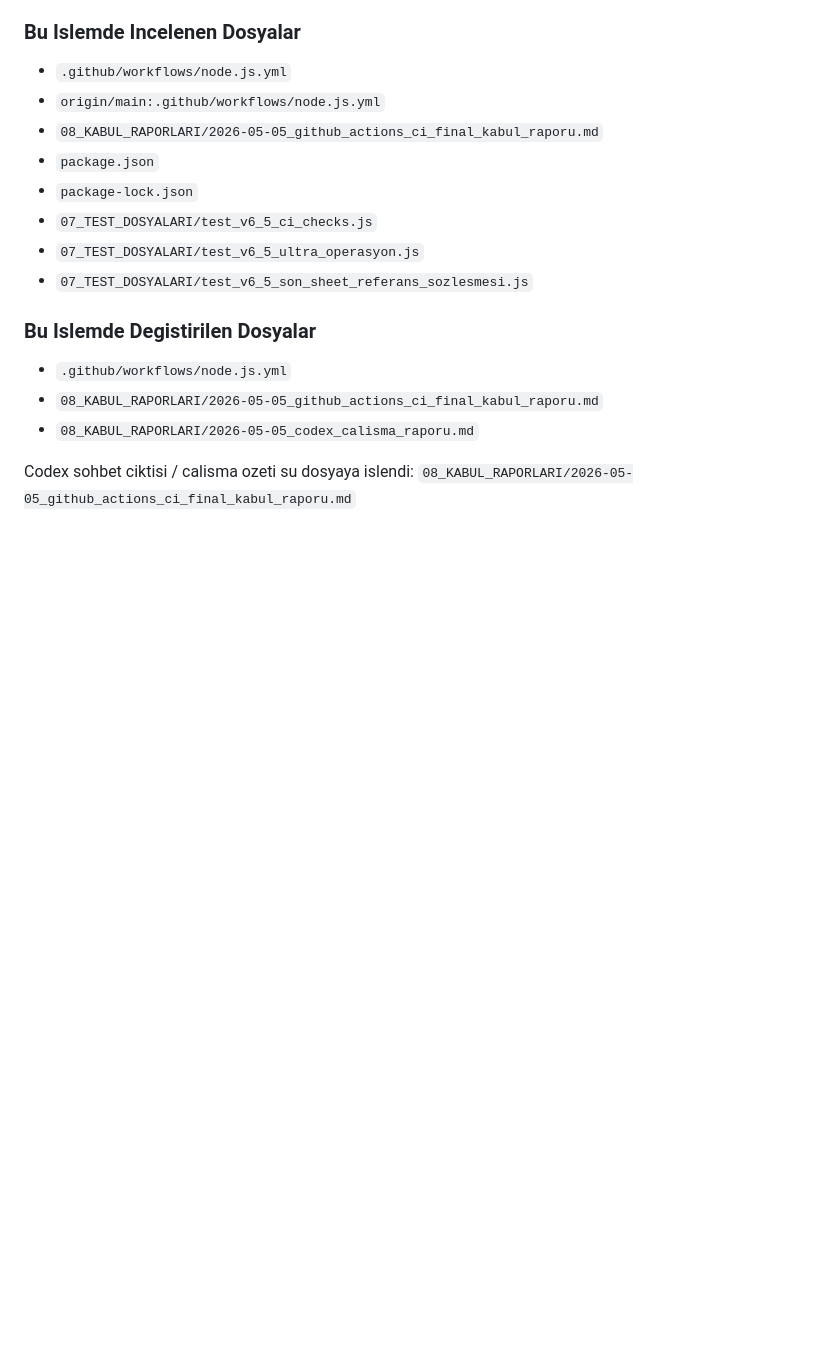
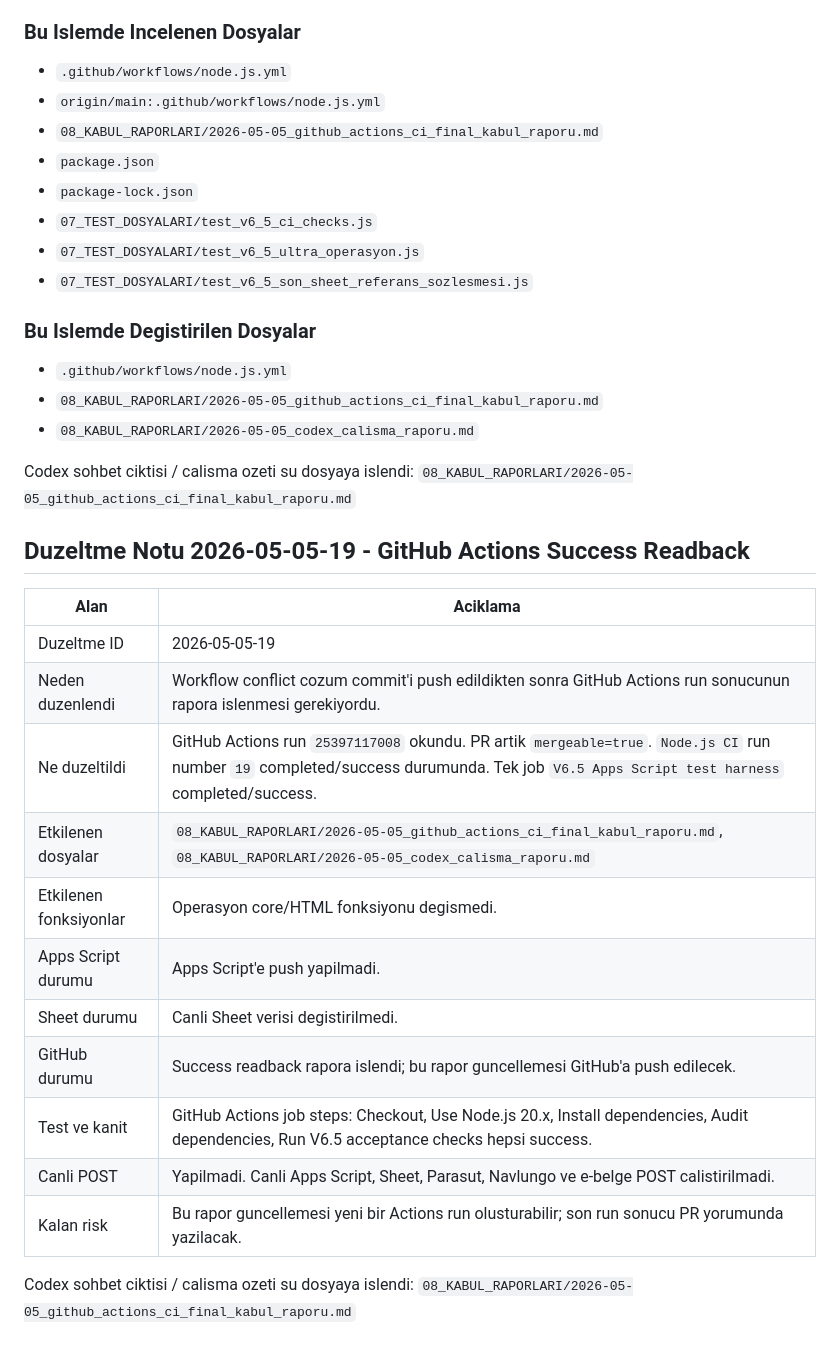
Before and after one commit to emrahcetin3553-a11y/tesbih-kuyusu-ultra-operasyon-paneli, a Markdown page: 08_KABUL_RAPORLARI/2026-05-05_codex_calisma_raporu.md, the part around the change. GitHub-like rendering; blank space fills up the shorter version.

Commit message:
report successful node ci readback

```diff
--- a/08_KABUL_RAPORLARI/2026-05-05_codex_calisma_raporu.md
+++ b/08_KABUL_RAPORLARI/2026-05-05_codex_calisma_raporu.md
@@ -839,3 +839,21 @@ Codex sohbet ciktisi / calisma ozeti su dosyaya islendi: `08_KABUL_RAPORLARI/202
 - `08_KABUL_RAPORLARI/2026-05-05_codex_calisma_raporu.md`
 
 Codex sohbet ciktisi / calisma ozeti su dosyaya islendi: `08_KABUL_RAPORLARI/2026-05-05_github_actions_ci_final_kabul_raporu.md`
+
+## Duzeltme Notu 2026-05-05-19 - GitHub Actions Success Readback
+
+| Alan | Aciklama |
+| --- | --- |
+| Duzeltme ID | 2026-05-05-19 |
+| Neden duzenlendi | Workflow conflict cozum commit'i push edildikten sonra GitHub Actions run sonucunun rapora islenmesi gerekiyordu. |
+| Ne duzeltildi | GitHub Actions run `25397117008` okundu. PR artik `mergeable=true`. `Node.js CI` run number `19` completed/success durumunda. Tek job `V6.5 Apps Script test harness` completed/success. |
+| Etkilenen dosyalar | `08_KABUL_RAPORLARI/2026-05-05_github_actions_ci_final_kabul_raporu.md`, `08_KABUL_RAPORLARI/2026-05-05_codex_calisma_raporu.md` |
+| Etkilenen fonksiyonlar | Operasyon core/HTML fonksiyonu degismedi. |
+| Apps Script durumu | Apps Script'e push yapilmadi. |
+| Sheet durumu | Canli Sheet verisi degistirilmedi. |
+| GitHub durumu | Success readback rapora islendi; bu rapor guncellemesi GitHub'a push edilecek. |
+| Test ve kanit | GitHub Actions job steps: Checkout, Use Node.js 20.x, Install dependencies, Audit dependencies, Run V6.5 acceptance checks hepsi success. |
+| Canli POST | Yapilmadi. Canli Apps Script, Sheet, Parasut, Navlungo ve e-belge POST calistirilmadi. |
+| Kalan risk | Bu rapor guncellemesi yeni bir Actions run olusturabilir; son run sonucu PR yorumunda yazilacak. |
+
+Codex sohbet ciktisi / calisma ozeti su dosyaya islendi: `08_KABUL_RAPORLARI/2026-05-05_github_actions_ci_final_kabul_raporu.md`
```
Also changed, not shown: 08_KABUL_RAPORLARI/2026-05-05_github_actions_ci_final_kabul_raporu.md (+25 -6 lines).
